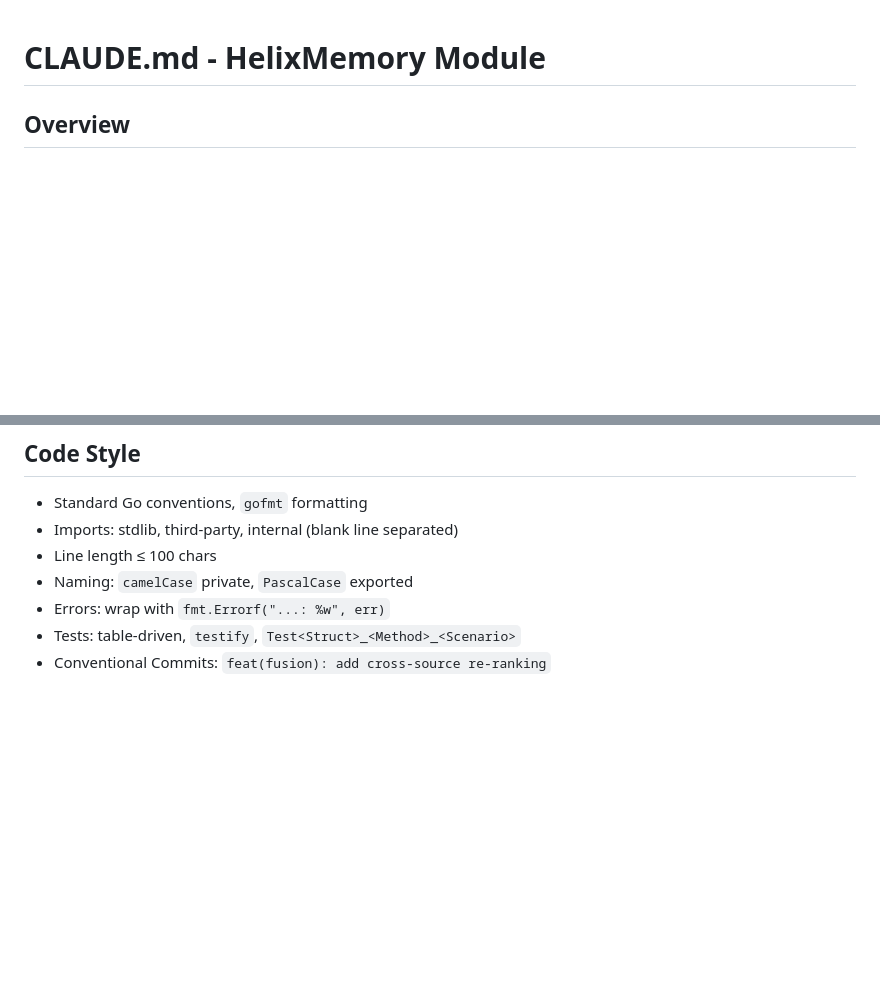
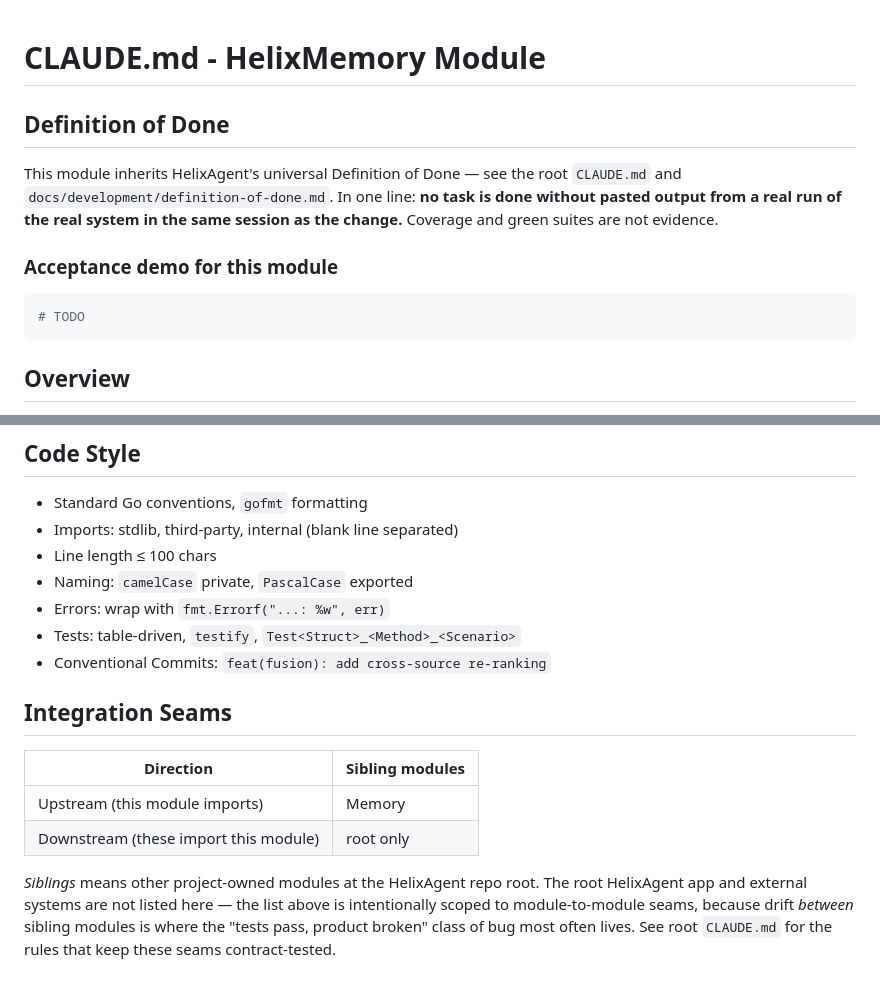
Before and after one commit to HelixDevelopment/HelixMemory, a Markdown page: CLAUDE.md, 2 parts joined by grey strips. Rendered like a GitHub page; blank space fills up the shorter version.

Commit message:
docs(claude-md): add Definition of Done and integration seams
Prepends the HelixAgent-inherited Definition of Done block so Claude Code sessions touching this module are bound by the universal 'real-run demo, not self-certification' rule, and appends the Integration Seams table documenting upstream/downstream sibling dependencies.

Co-Authored-By: Claude Opus 4.7 (1M context) <noreply@anthropic.com>

````diff
--- a/CLAUDE.md
+++ b/CLAUDE.md
@@ -1,4 +1,24 @@
 # CLAUDE.md - HelixMemory Module
+
+
+## Definition of Done
+
+This module inherits HelixAgent's universal Definition of Done — see the root
+`CLAUDE.md` and `docs/development/definition-of-done.md`. In one line: **no
+task is done without pasted output from a real run of the real system in the
+same session as the change.** Coverage and green suites are not evidence.
+
+### Acceptance demo for this module
+
+<!-- TODO: replace this block with the exact command(s) that exercise this
+     module end-to-end against real dependencies, and the expected output.
+     The commands must run the real artifact (built binary, deployed
+     container, real service) — no in-process fakes, no mocks, no
+     `httptest.NewServer`, no Robolectric, no JSDOM as proof of done. -->
+
+```bash
+# TODO
+```
 
 ## Overview
 
@@ -120,3 +140,12 @@ All env vars prefixed with `HELIX_MEMORY_`:
 - Errors: wrap with `fmt.Errorf("...: %w", err)`
 - Tests: table-driven, `testify`, `Test<Struct>_<Method>_<Scenario>`
 - Conventional Commits: `feat(fusion): add cross-source re-ranking`
+
+## Integration Seams
+
+| Direction | Sibling modules |
+|-----------|-----------------|
+| Upstream (this module imports) | Memory |
+| Downstream (these import this module) | root only |
+
+*Siblings* means other project-owned modules at the HelixAgent repo root. The root HelixAgent app and external systems are not listed here — the list above is intentionally scoped to module-to-module seams, because drift *between* sibling modules is where the "tests pass, product broken" class of bug most often lives. See root `CLAUDE.md` for the rules that keep these seams contract-tested.
````
